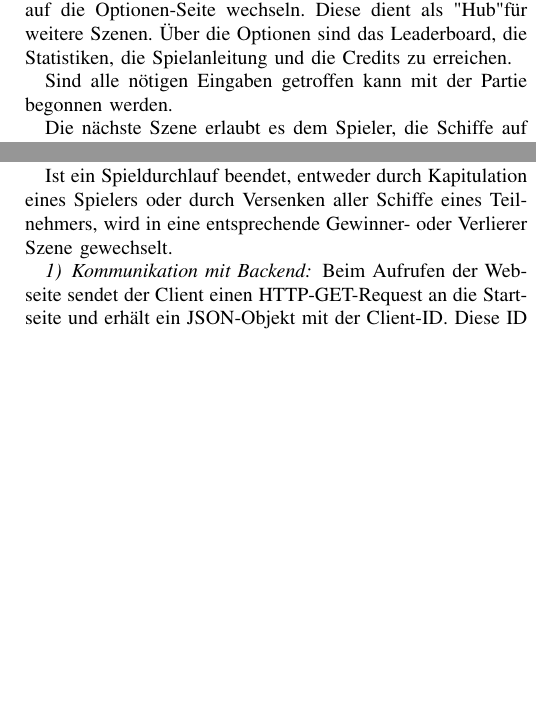
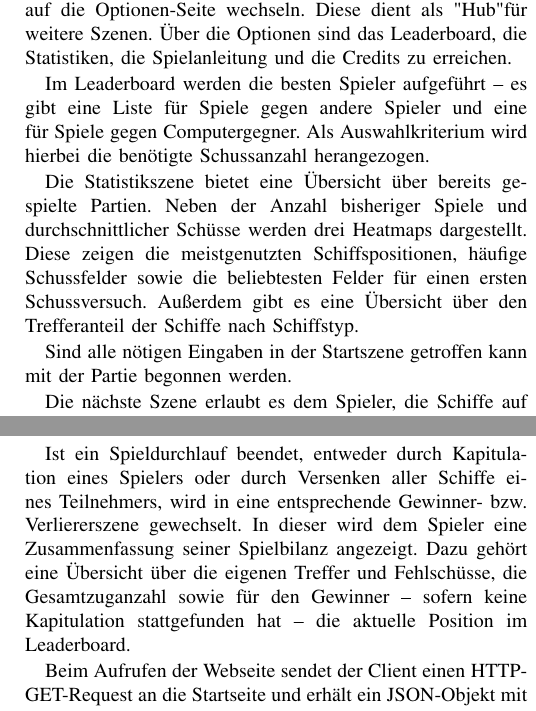
Before and after one commit to cyberlytics/NauticalNonsense, a LaTeX paper (sys_doc/technical_report/20230729_TeamBlau_TechnicalReport.tex): two parts of the columns of page 3 of 4, joined at a grey line, cut so that both start at the same text, the shorter picture padded with empty space. Compiled offline with pdfLaTeX.

Commit message:
leaderboard, statistics, gameover
Former-commit-id: fc2eaca2e6ac4cbcc5d6d5e0999dd56da7c24c98

```diff
--- a/sys_doc/technical_report/20230729_TeamBlau_TechnicalReport.tex
+++ b/sys_doc/technical_report/20230729_TeamBlau_TechnicalReport.tex
@@ -162,21 +160,17 @@ In Grafik \ref{fig:websocket_comm} wird die Kommunikation zwischen zwei Spielern
 
 Zu Beginn des Spieles befindet sich der Spieler auf der Startseite, die es ihm ermöglicht, einen Spielernamen und die Art des Spiels auszuwählen. Zusätzlich kann der Nutzer auf die Optionen-Seite wechseln. Diese dient als "Hub" für weitere Szenen. Über die Optionen sind das Leaderboard, die Statistiken, die Spielanleitung und die Credits zu erreichen.
 
-%TODO Leaderboard, Statistics, Spieleanleitung
+Im Leaderboard werden die besten Spieler aufgeführt~\textendash~es gibt eine Liste für Spiele gegen andere Spieler und eine für Spiele gegen Computergegner. Als Auswahlkriterium wird hierbei die benötigte Schussanzahl herangezogen.
 
-Sind alle nötigen Eingaben getroffen kann mit der Partie begonnen werden.
+Die Statistikszene bietet eine Übersicht über bereits gespielte Partien. Neben der Anzahl bisheriger Spiele und durchschnittlicher Schüsse werden drei Heatmaps dargestellt. Diese zeigen die meistgenutzten Schiffspositionen, häufige Schussfelder sowie die beliebtesten Felder für einen ersten Schussversuch. Außerdem gibt es eine Übersicht über den Trefferanteil der Schiffe nach Schiffstyp.
+
+Sind alle nötigen Eingaben in der Startszene getroffen kann mit der Partie begonnen werden.
 
 Die nächste Szene erlaubt es dem Spieler, die Schiffe auf dem Spielfeld zu platzieren. Dazu kann er jedes Schiff einzeln durch anklicken oder alle auf einmal über den Random-Button platzieren. Die einzelnen Fahrzeuge können nach dem Anwählen durch einen Klick rotiert und verschoben werden. Der Reset-Knopf setzt die Schiffe an ihre ursprüngliche Position zurück. Sind alle Schiffe platziert, können die Positionen mit Confirm bestätigt werden.
 
 In der eigentlichen Spielszene wird das Spielfeld mit den zuvor platzierten Schiffen und eine Wahlmöglichkeit zum Platzieren von Schüssen auf die gegnerische Flotte angezeigt. Die beiden Spieler sind dabei abwechselnd am Zug. Die Treffer und Fehlschüsse werden entsprechend auf dem eigenen Spielfeld und dem Feld des Gegners angezeigt. Über den Capitulate-Button kann die Partie durch Aufgabe beendet werden.
 
-Ist ein Spieldurchlauf beendet, entweder durch Kapitulation eines Spielers oder durch Versenken aller Schiffe eines Teilnehmers, wird in eine entsprechende Gewinner- oder Verlierer Szene gewechselt.
-
-%TODO Endszene
-
-
-
-\subsubsection{Kommunikation mit Backend}\label{subsec:comwithbackend}
+Ist ein Spieldurchlauf beendet, entweder durch Kapitulation eines Spielers oder durch Versenken aller Schiffe eines Teilnehmers, wird in eine entsprechende Gewinner- bzw. Verliererszene gewechselt. In dieser wird dem Spieler eine Zusammenfassung seiner Spielbilanz angezeigt. Dazu gehört eine Übersicht über die eigenen Treffer und Fehlschüsse, die Gesamtzuganzahl sowie für den Gewinner~\textendash~sofern keine Kapitulation stattgefunden hat~\textendash~die aktuelle Position im Leaderboard.
 
 Beim Aufrufen der Webseite sendet der Client einen HTTP-GET-Request an die Startseite und erhält ein JSON-Objekt mit der Client-ID. Diese ID wird der globalen Variable \textit{sharedData.clientID} zugewiesen.
 
```
Also changed, not shown: sys_doc/technical_report/20230729_TeamBlau_TechnicalReport.pdf, sys_doc/technical_report/20230729_TeamBlau_TechnicalReport.tex (6 more changed lines).
